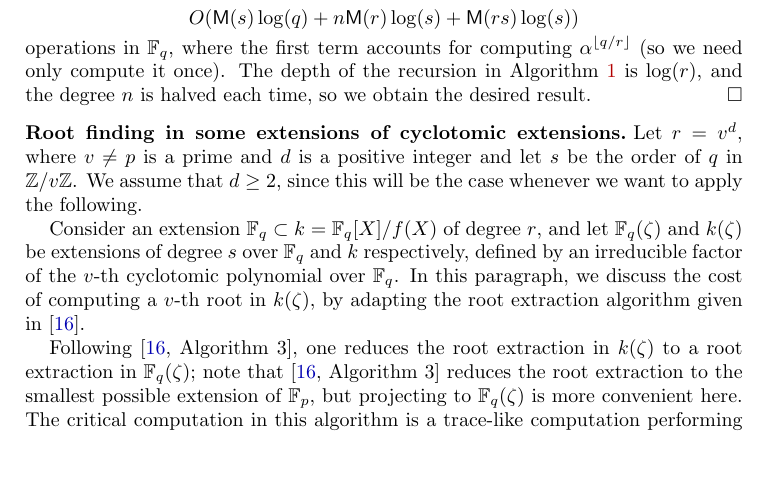
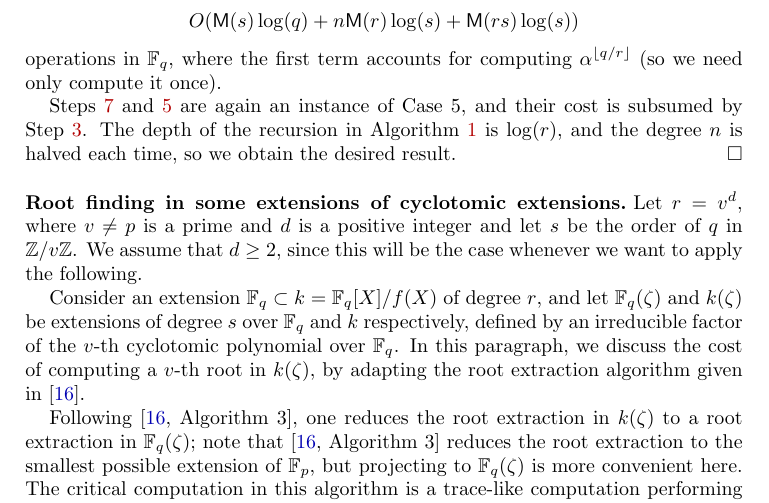
Before and after one commit to defeo/ffisom, a LaTeX document (paper/ffisom.tex): part of page 9 of 34, cut so that both start at the same text, the shorter picture padded with empty space. Compiled offline with pdfLaTeX.

Commit message:
Minor fix to proof of Prop. 4 (taking r-th roots in Fq[ζ])

```diff
--- a/paper/ffisom.tex
+++ b/paper/ffisom.tex
@@ -751,10 +751,12 @@ $$O(\MM(s)\log(q) + rs^{\omega-1}\log(s) + \MM(rs)\log(s))$$
 or
 $$O(\MM(s)\log(q) + n\MM(r)\log(s) + \MM(rs)\log(s))$$ operations in
 $\F_q$, where the first term accounts for computing $\alpha^{\lfloor
-  q/r \rfloor}$ (so we need only compute it once). The depth of the
-recursion in Algorithm~\ref{alg:ks} is $\log(r)$, and the degree $n$
-is halved each time, so we obtain the
-desired result.
+  q/r \rfloor}$ (so we need only compute it once).
+
+Steps~\ref{alg:ks:odd} and~\ref{alg:ks:even} are again an instance of
+Case~5, and their cost is subsumed by Step~\ref{alg:ks-pseudotrace}.
+The depth of the recursion in Algorithm~\ref{alg:ks} is $\log(r)$, and
+the degree $n$ is halved each time, so we obtain the desired result.
 \end{proof}
 
 \paragraph{\bf Root finding in some extensions of cyclotomic extensions.}
```
